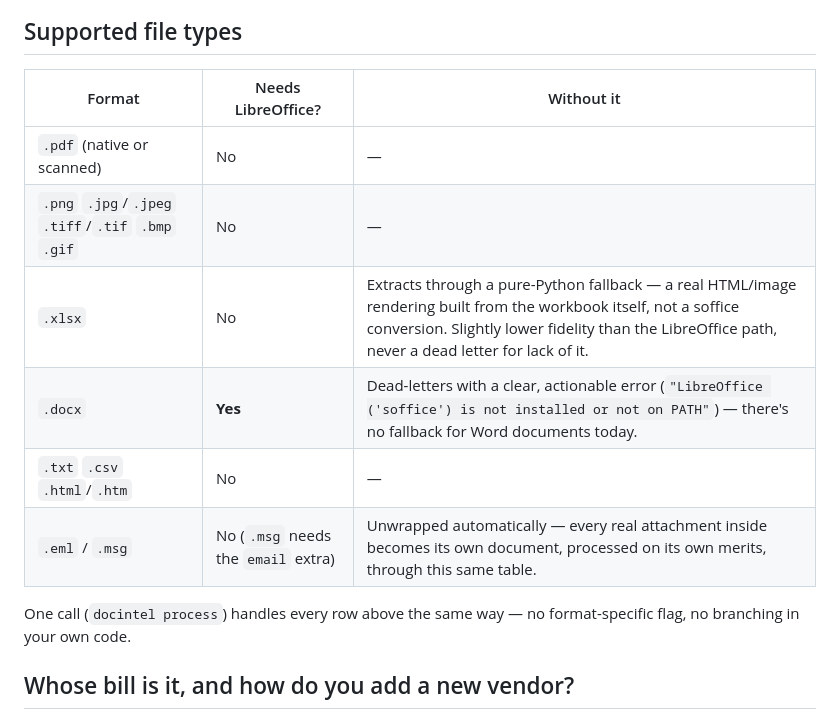
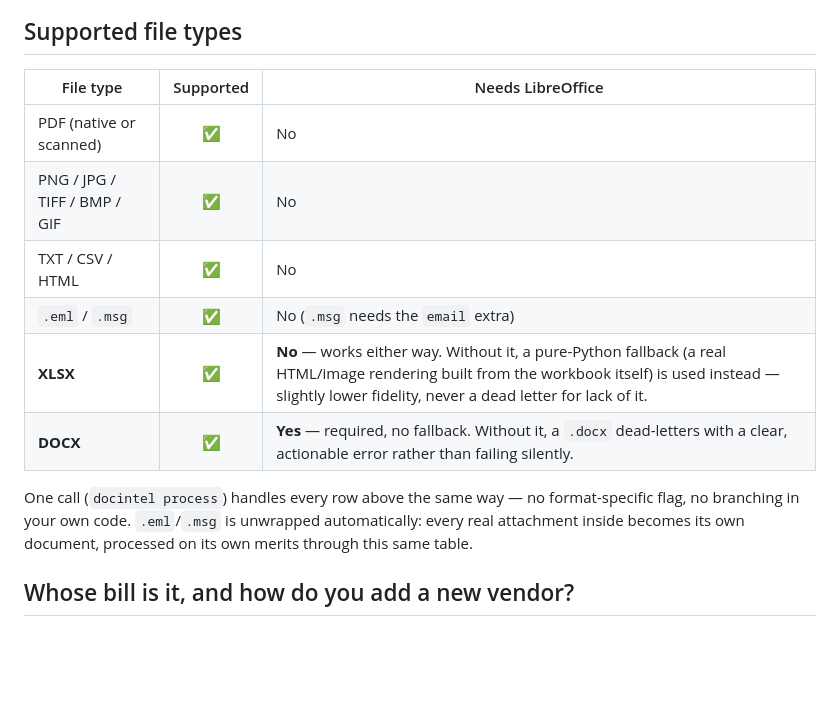
Before and after one commit to Jetrix-TJ/DocIntel, a Markdown page: README.md, the part around the change. GitHub-like rendering; blank space fills up the shorter version.

Commit message:
docs: restyle the file-types table with checkmarks
Matches the cleaner checkmark-column format, keeping the accurate
per-format LibreOffice detail (XLSX works either way at different
fidelity; DOCX genuinely requires it with no fallback) rather than
a generic yes/no.

Co-Authored-By: Claude Sonnet 5 <noreply@anthropic.com>

```diff
--- a/README.md
+++ b/README.md
@@ -74,17 +74,18 @@ real page: every document that didn't clear the bar, waiting for a decision.
 
 ## Supported file types
 
-| Format | Needs LibreOffice? | Without it |
-|---|---|---|
-| `.pdf` (native or scanned) | No | — |
-| `.png` `.jpg`/`.jpeg` `.tiff`/`.tif` `.bmp` `.gif` | No | — |
-| `.xlsx` | No | Extracts through a pure-Python fallback — a real HTML/image rendering built from the workbook itself, not a soffice conversion. Slightly lower fidelity than the LibreOffice path, never a dead letter for lack of it. |
-| `.docx` | **Yes** | Dead-letters with a clear, actionable error (`"LibreOffice ('soffice') is not installed or not on PATH"`) — there's no fallback for Word documents today. |
-| `.txt` `.csv` `.html`/`.htm` | No | — |
-| `.eml` / `.msg` | No (`.msg` needs the `email` extra) | Unwrapped automatically — every real attachment inside becomes its own document, processed on its own merits, through this same table. |
+| File type | Supported | Needs LibreOffice |
+|---|:---:|---|
+| PDF (native or scanned) | ✅ | No |
+| PNG / JPG / TIFF / BMP / GIF | ✅ | No |
+| TXT / CSV / HTML | ✅ | No |
+| `.eml` / `.msg` | ✅ | No (`.msg` needs the `email` extra) |
+| **XLSX** | ✅ | **No** — works either way. Without it, a pure-Python fallback (a real HTML/image rendering built from the workbook itself) is used instead — slightly lower fidelity, never a dead letter for lack of it. |
+| **DOCX** | ✅ | **Yes** — required, no fallback. Without it, a `.docx` dead-letters with a clear, actionable error rather than failing silently. |
 
 One call (`docintel process`) handles every row above the same way — no format-specific flag,
-no branching in your own code.
+no branching in your own code. `.eml`/`.msg` is unwrapped automatically: every real attachment
+inside becomes its own document, processed on its own merits through this same table.
 
 ## Whose bill is it, and how do you add a new vendor?
 
```
